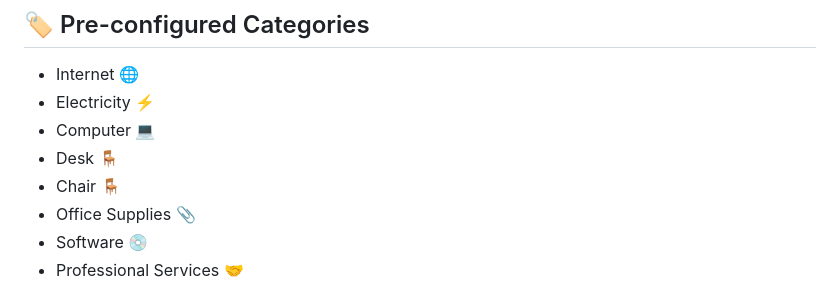
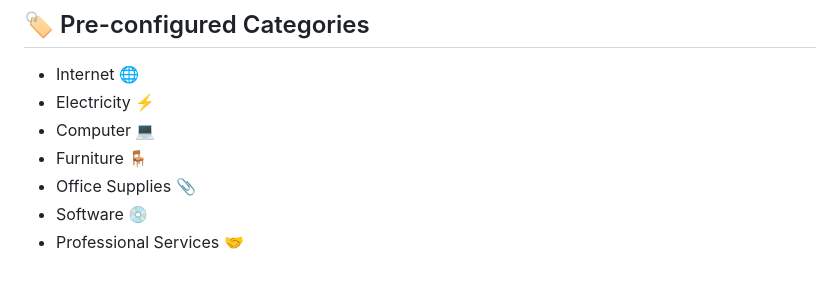
Before and after one commit to mangezi64/tax-tracker, a Markdown page: README.md, the part around one of its changes. GitHub-like rendering.

```diff
--- a/README.md
+++ b/README.md
@@ -93,8 +105,7 @@ All data is stored locally using **IndexedDB**, including:
 - Internet 🌐
 - Electricity ⚡
 - Computer 💻
-- Desk 🪑
-- Chair 🪑
+- Furniture 🪑
 - Office Supplies 📎
 - Software 💿
 - Professional Services 🤝
```
Also changed, not shown: other parts of README.md (+24 -10 lines).
